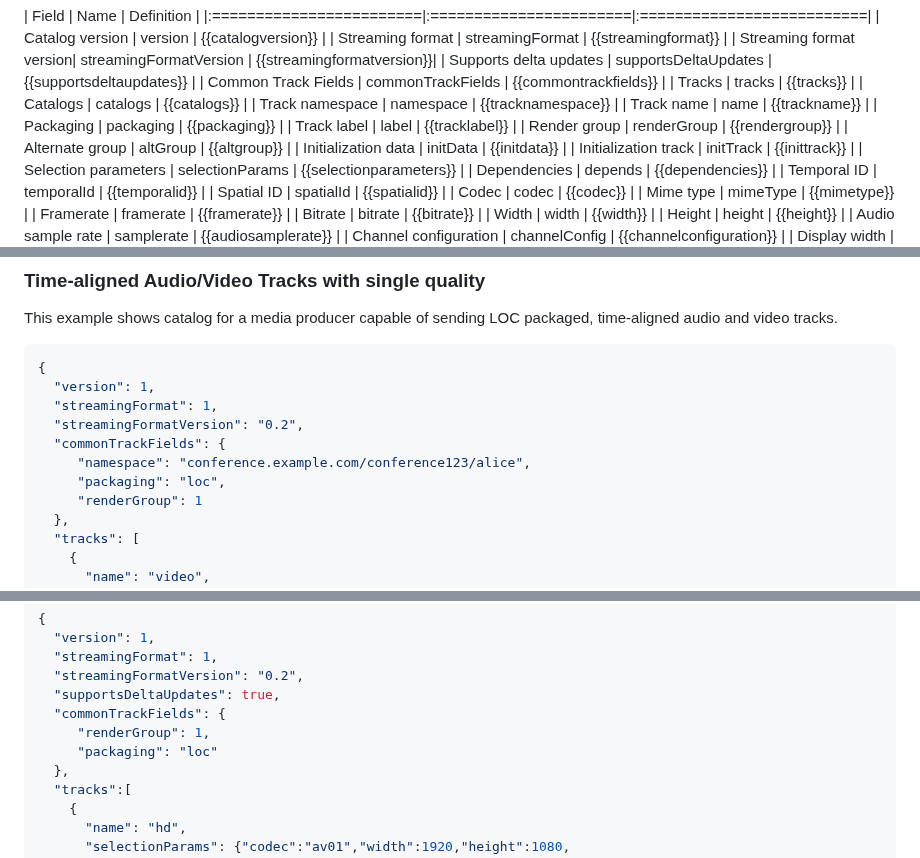
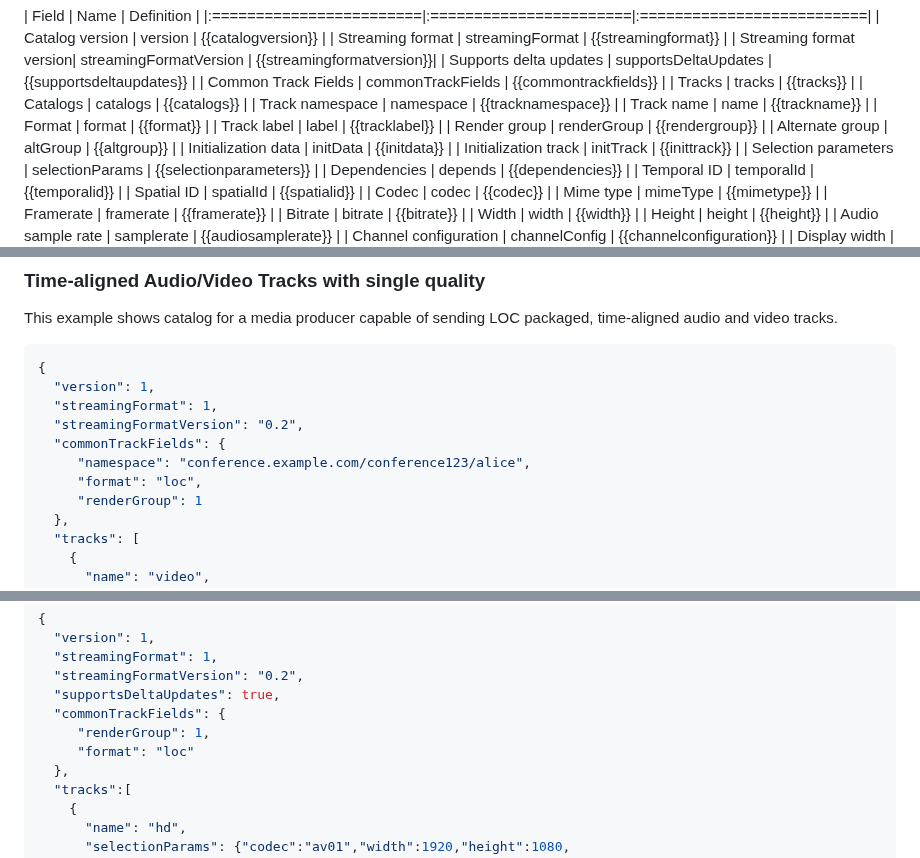
Before and after one commit to moq-wg/catalog-format, a Markdown page: draft-ietf-moq-catalogformat.md, 3 parts joined by grey strips. Drawn GitHub-style.

```diff
--- a/draft-ietf-moq-catalogformat.md
+++ b/draft-ietf-moq-catalogformat.md
@@ -137,7 +137,7 @@ Table 1 provides an overview of all fields defined by this document.
 | Catalogs                | catalogs               | {{catalogs}}              |
 | Track namespace         | namespace              | {{tracknamespace}}        |
 | Track name              | name                   | {{trackname}}             |
-| Packaging               | packaging              | {{packaging}}             |
+| Format                  | format                 | {{format}}                |
 | Track label             | label                  | {{tracklabel}}            |
 | Render group            | renderGroup            | {{rendergroup}}           |
 | Alternate group         | altGroup               | {{altgroup}}              |
@@ -446,7 +441,7 @@ time-aligned audio and video tracks.
   "streamingFormatVersion": "0.2",
   "commonTrackFields": {
      "namespace": "conference.example.com/conference123/alice",
-     "packaging": "loc",
+     "format": "loc",
      "renderGroup": 1
   },
   "tracks": [
@@ -485,7 +480,7 @@ supportsDeltaUpdates flag.
   "supportsDeltaUpdates": true,
   "commonTrackFields": {
      "renderGroup": 1,
-     "packaging": "loc"
+     "format": "loc"
   },
   "tracks":[
     {
```
Also changed, not shown: other parts of draft-ietf-moq-catalogformat.md (+13 -18 lines).
